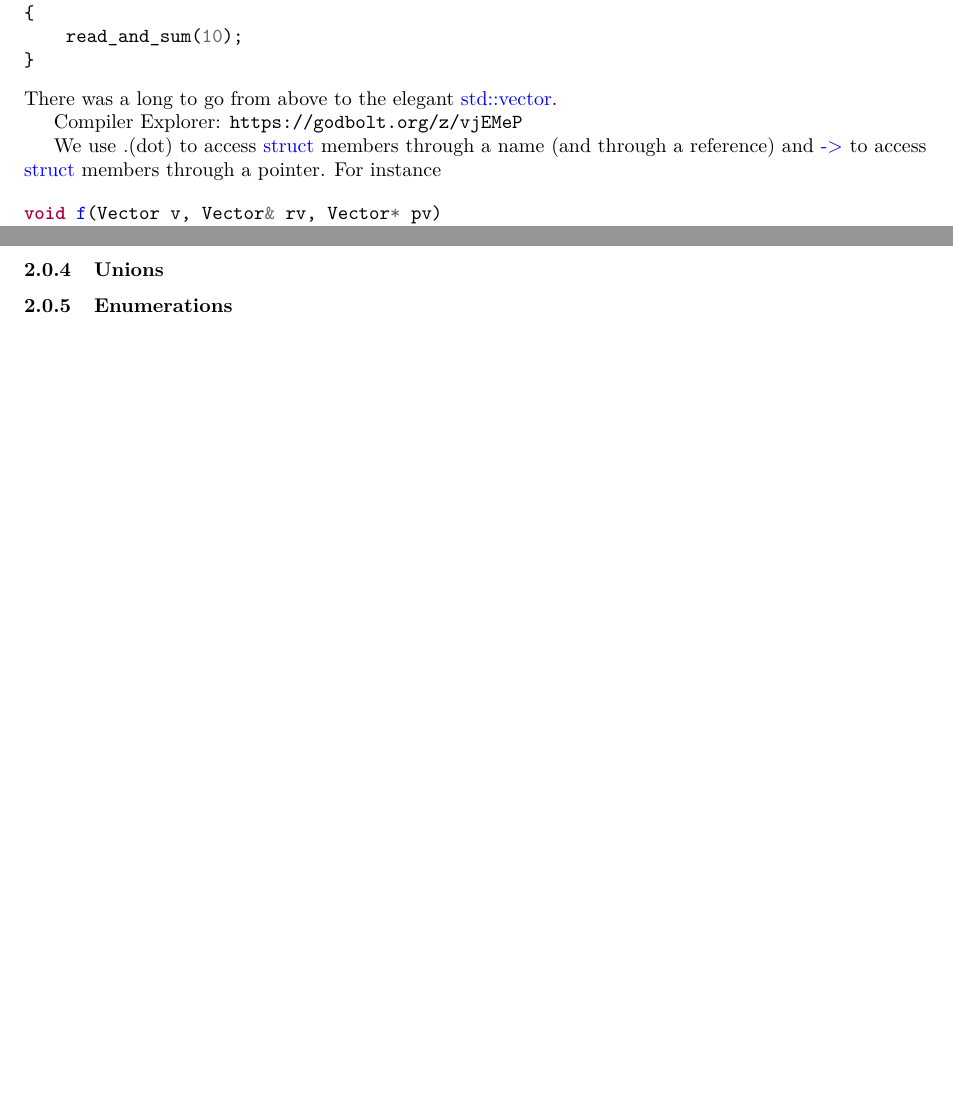
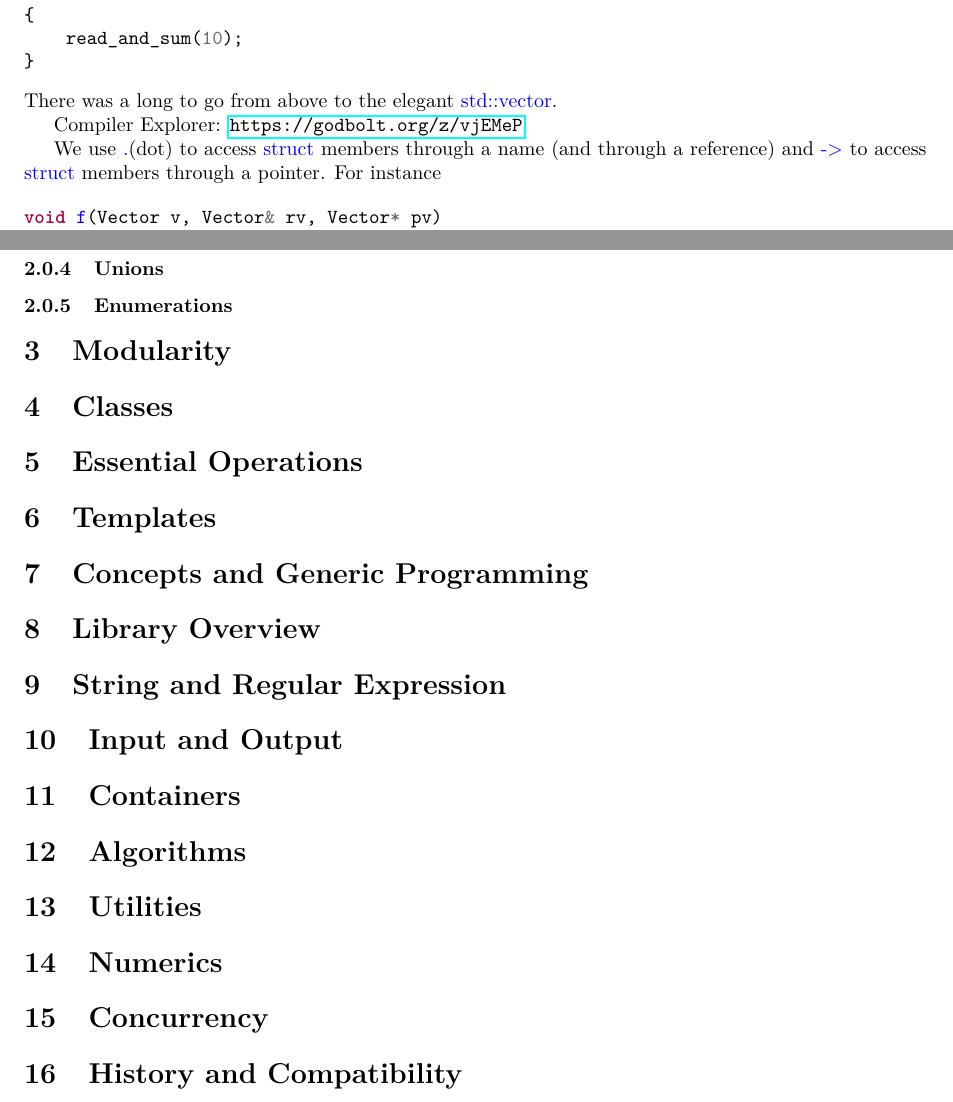
Before and after one commit to leannejdong/cpp-book, a LaTeX document (mycpp.tex): two parts of pages 2 and 3 of 3 before the commit and two parts of pages 3 and 4 of 4 after it, joined at a grey line, cut so that both start at the same text, the shorter picture padded with empty space. Compiled offline with pdfLaTeX.

Commit message:
added index

```diff
--- a/mycpp.tex
+++ b/mycpp.tex
@@ -2,11 +2,10 @@
 \usepackage[utf8]{inputenc}
 \usepackage[T1]{fontenc}
 \usepackage[utf8]{inputenc}
-\usepackage{lmodern,footnote, url}
+\usepackage{lmodern,footnote, url, hyperref}
 \usepackage[a4paper, margin=1in]{geometry}
 \usepackage{minted}
 
-\newcommand{\blue}[1]{\textcolor{blue}{#1}}
 \newcommand{\be}[1]{\textcolor{blue}{#1}}
 
 \large
@@ -80,12 +80,12 @@ int main()
     read_and_sum(10);
 }
 \end{minted}
-There was a long to go from above to the elegant \blue{std::vector}.
+There was a long to go from above to the elegant \be{std::vector}.
 
 Compiler Explorer: \url{https://godbolt.org/z/vjEMeP}
 
-We use \blue{.}(dot) to access \blue{struct} members through a name (and through a reference) and \blue{->} to access
-\blue{struct} members through a pointer. For instance
+We use \be{.}(dot) to access \be{struct} members through a name (and through a reference) and \be{->} to access
+\be{struct} members through a pointer. For instance
 
 \begin{minted}{c++}
 void f(Vector v, Vector& rv, Vector* pv)
@@ -156,5 +156,32 @@ The is the so-called class. Class provides greater level of abstractions compare
 % }
 % \end{minted}
 
+\section{Modularity}
+
+\section{Classes}
+
+\section{Essential Operations}
+
+\section{Templates}
+
+\section{Concepts and Generic Programming}
+
+\section{Library Overview}
+
+\section{String and Regular Expression}
+
+\section{Input and Output}
+
+\section{Containers}
+
+\section{Algorithms}
+
+\section{Utilities}
+
+\section{Numerics}
+
+\section{Concurrency}
+
+\section{History and Compatibility}
 
 \end{document}
```
Also changed, not shown: mycpp.pdf, mycpp.tex (13 more changed lines).
